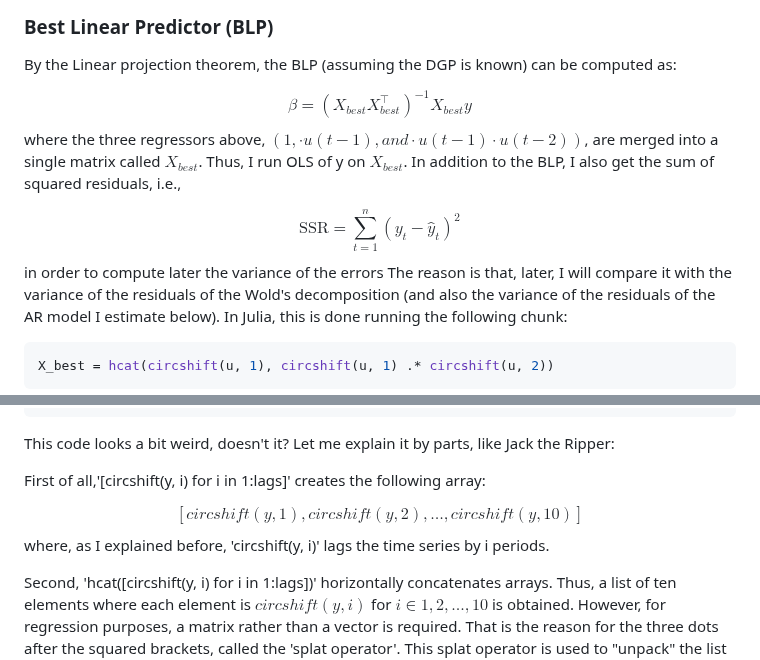
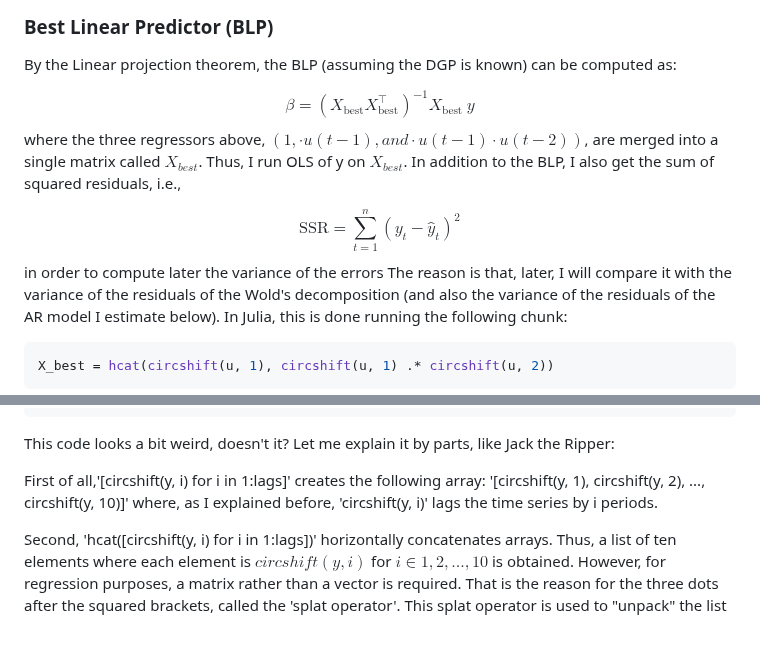
Before and after one commit to CPequeno/Time-Series, a Markdown page: Wold-Decomposition.md, 2 parts joined by grey strips. Rendered like a GitHub page; blank space fills up the shorter version.

Commit message:
Wold-Decomposition

```diff
--- a/Wold-Decomposition.md
+++ b/Wold-Decomposition.md
@@ -52,12 +52,12 @@ where the command 'circshift(y, i)' shifts the values of the array y by i positi
 By the Linear projection theorem, the BLP (assuming the DGP is known) can be computed as:
 
 $$
-\beta = (X_{best} X_{best}^\top)^{-1} X_{best} y
+\beta = (X_{\text{best}} X_{\text{best}}^\top)^{-1} X_{\text{best}} \ y
 $$
 where the three regressors above,  $(1, \cdot u(t-1), and \cdot u(t-1) \cdot u(t-2))$, are merged into a single matrix called $X_{best}$. Thus, I run OLS of y on $X_{best}$. In addition to the BLP, I also get the sum of squared residuals, i.e.,
 
 $$
-\text{SSR} = \sum_{t=1}^n \left( y_t - \hat{y}_t \right)^2
+\text{SSR} = \sum_{t=1}^{n} \left(y_t - \hat{y}_t \right)^2
 $$
 in order to compute later the variance of the errors The reason is that, later, I will compare it with the variance of the residuals of the Wold's decomposition (and also the variance of the residuals of the AR model I estimate below). In Julia, this is done running the following chunk:
 
@@ -166,12 +166,7 @@ X_ary = hcat([circshift(y, i) for i in 1:lags]...)
 
 This code looks a bit weird, doesn't it? Let me explain it by parts, like Jack the Ripper:
 
-First of all,'[circshift(y, i) for i in 1:lags]' creates the following array:
-
-$$
-[circshift(y, 1), circshift(y, 2), \ldots, circshift(y, 10)]
-$$
-where, as I explained before, 'circshift(y, i)' lags the time series by i periods.
+First of all,'[circshift(y, i) for i in 1:lags]' creates the following array: '[circshift(y, 1), circshift(y, 2), ..., circshift(y, 10)]' where, as I explained before, 'circshift(y, i)' lags the time series by i periods.
 
 Second, 'hcat([circshift(y, i) for i in 1:lags])' horizontally concatenates arrays. Thus, a list of ten elements where each element is $circshift(y, i)$ for $i \in {1, 2, ..., 10}$ is obtained. However, for regression purposes, a matrix rather than a vector is required. That is the reason for the three dots after the squared brackets, called the 'splat operator'. This splat operator is used to "unpack" the list of arrays so that 'hcat' receives them as separate arguments.
 
```
